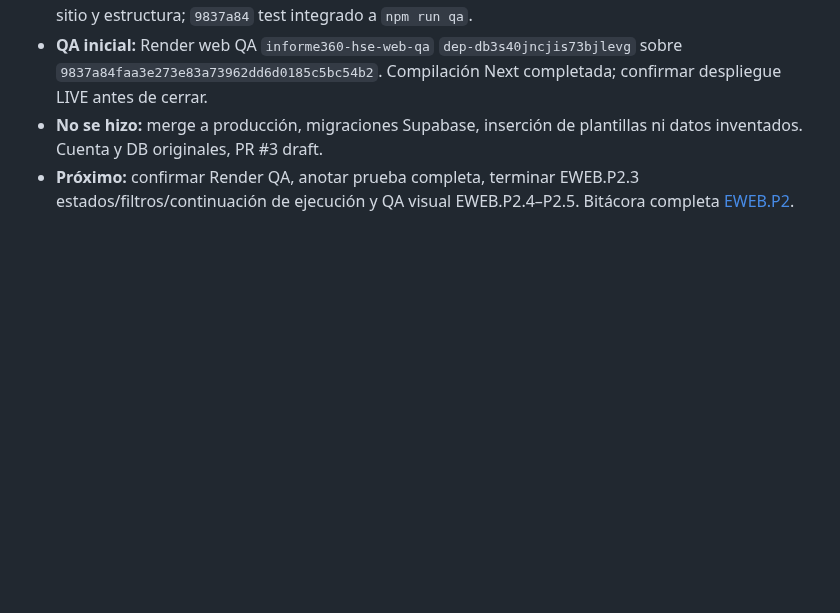
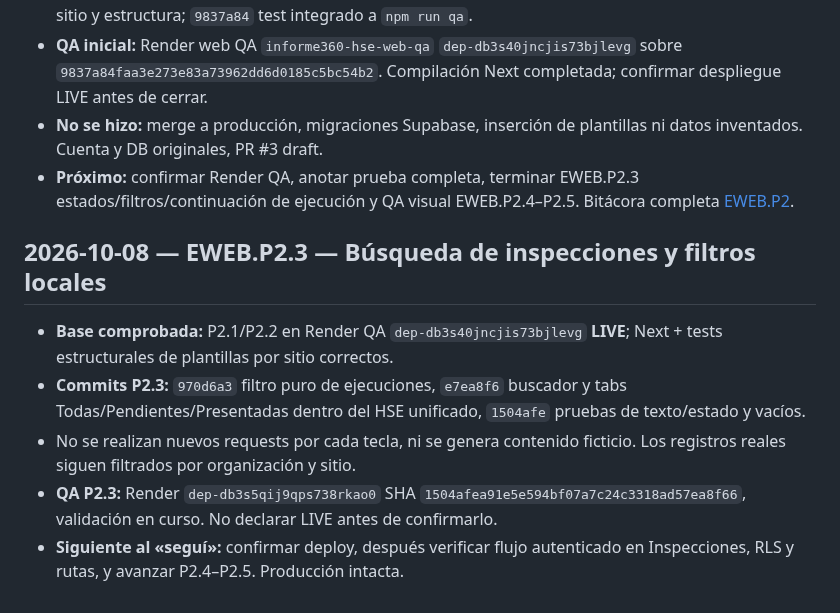
Before and after one commit to LordKurama01/informe360, a Markdown page: docs/bitacora/REGISTRO.md, the part around the change. Drawn GitHub-style; blank space fills up the shorter version.

Commit message:
docs(hse EWEB.P2.3): record real inspection filters and pending second QA deploy

```diff
--- a/docs/bitacora/REGISTRO.md
+++ b/docs/bitacora/REGISTRO.md
@@ -216,3 +216,11 @@
 - **QA inicial:** Render web QA `informe360-hse-web-qa` `dep-db3s40jncjis73bjlevg` sobre `9837a84faa3e273e83a73962dd6d0185c5bc54b2`. Compilación Next completada; confirmar despliegue LIVE antes de cerrar.
 - **No se hizo:** merge a producción, migraciones Supabase, inserción de plantillas ni datos inventados. Cuenta y DB originales, PR #3 draft.
 - **Próximo:** confirmar Render QA, anotar prueba completa, terminar EWEB.P2.3 estados/filtros/continuación de ejecución y QA visual EWEB.P2.4–P2.5. Bitácora completa [EWEB.P2](EWEB_P2_INSPECCIONES_2026-10-08.md).
+
+
+## 2026-10-08 — EWEB.P2.3 — Búsqueda de inspecciones y filtros locales
+- **Base comprobada:** P2.1/P2.2 en Render QA `dep-db3s40jncjis73bjlevg` **LIVE**; Next + tests estructurales de plantillas por sitio correctos.
+- **Commits P2.3:** `970d6a3` filtro puro de ejecuciones, `e7ea8f6` buscador y tabs Todas/Pendientes/Presentadas dentro del HSE unificado, `1504afe` pruebas de texto/estado y vacíos.
+- No se realizan nuevos requests por cada tecla, ni se genera contenido ficticio. Los registros reales siguen filtrados por organización y sitio.
+- **QA P2.3:** Render `dep-db3s5qij9qps738rkao0` SHA `1504afea91e5e594bf07a7c24c3318ad57ea8f66`, validación en curso. No declarar LIVE antes de confirmarlo.
+- **Siguiente al «seguí»:** confirmar deploy, después verificar flujo autenticado en Inspecciones, RLS y rutas, y avanzar P2.4–P2.5. Producción intacta.
```
